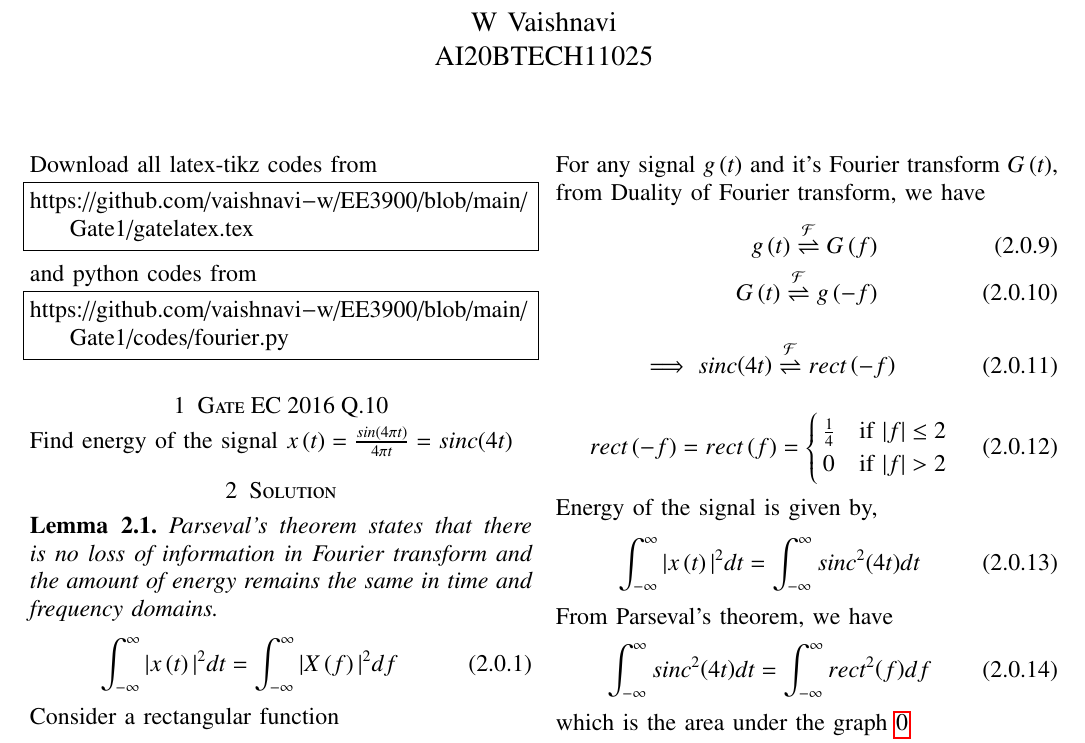
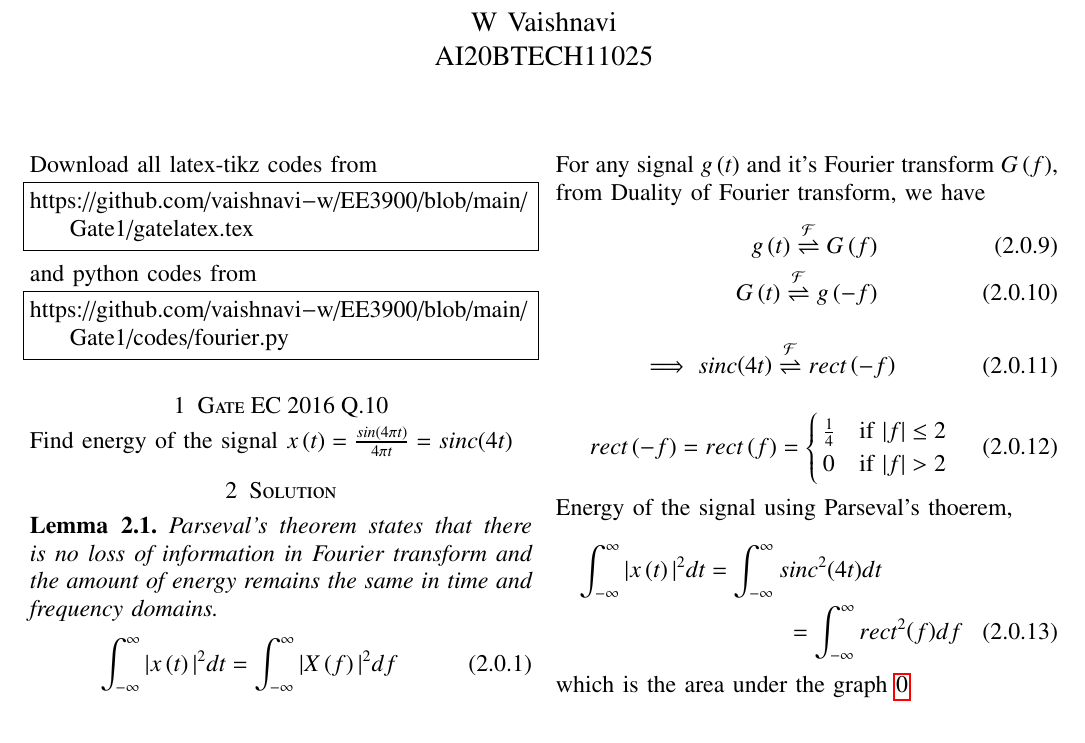
Before and after one commit to vaishnavi-w/EE3900, a LaTeX paper (Gate1/gatelatex.tex): part of page 1 of 2, cut so that both start at the same text. Compiled offline with pdfLaTeX.

Commit message:
Update gatelatex.tex

```diff
--- a/Gate1/gatelatex.tex
+++ b/Gate1/gatelatex.tex
@@ -167,7 +167,7 @@ where $\sinc{\brak{t}}$ is defined as
     \frac{\sin{\pi t}}{\pi t} & otherwise
     \end{cases}
 \end{align}
-For any signal $g\brak{t}$ and it's Fourier transform $G\brak{t}$, from Duality of Fourier transform, we have
+For any signal $g\brak{t}$ and it's Fourier transform $G\brak{f}$, from Duality of Fourier transform, we have
 \begin{align}
     g\brak{t} \fourier{G} \brak{f}\\
     G\brak{t} \fourier{g} \brak{-f}
@@ -182,14 +182,10 @@ For any signal $g\brak{t}$ and it's Fourier transform $G\brak{t}$, from Duality
     0 & \text{if } |f| > 2
     \end{cases}
 \end{align}
-Energy of the signal is given by,
-\begin{align}
-    \int_{-\infty}^{\infty} |x\brak{t}|^{2} dt = \int_{-\infty}^{\infty} \sinc^2{\brak{4t}}  dt
-\end{align}
-From Parseval's theorem, we have
-\begin{align}
-    \int_{-\infty}^{\infty} \sinc^2{\brak{4t}}  dt &= \int_{-\infty}^{\infty} rect^2{\brak{f}}  df
-\end{align}
+Energy of the signal using Parseval's thoerem,
+\begin{multline}
+    \int_{-\infty}^{\infty} |x\brak{t}|^{2} dt = \int_{-\infty}^{\infty} \sinc^2{\brak{4t}}  dt \\= \int_{-\infty}^{\infty} rect^2{\brak{f}}  df
+\end{multline}
 which is the area under the graph \ref{fig:rect_squared}
 \begin{align}
     Area = 4 \times \frac{1}{4^2} = \frac{1}{4}
```
